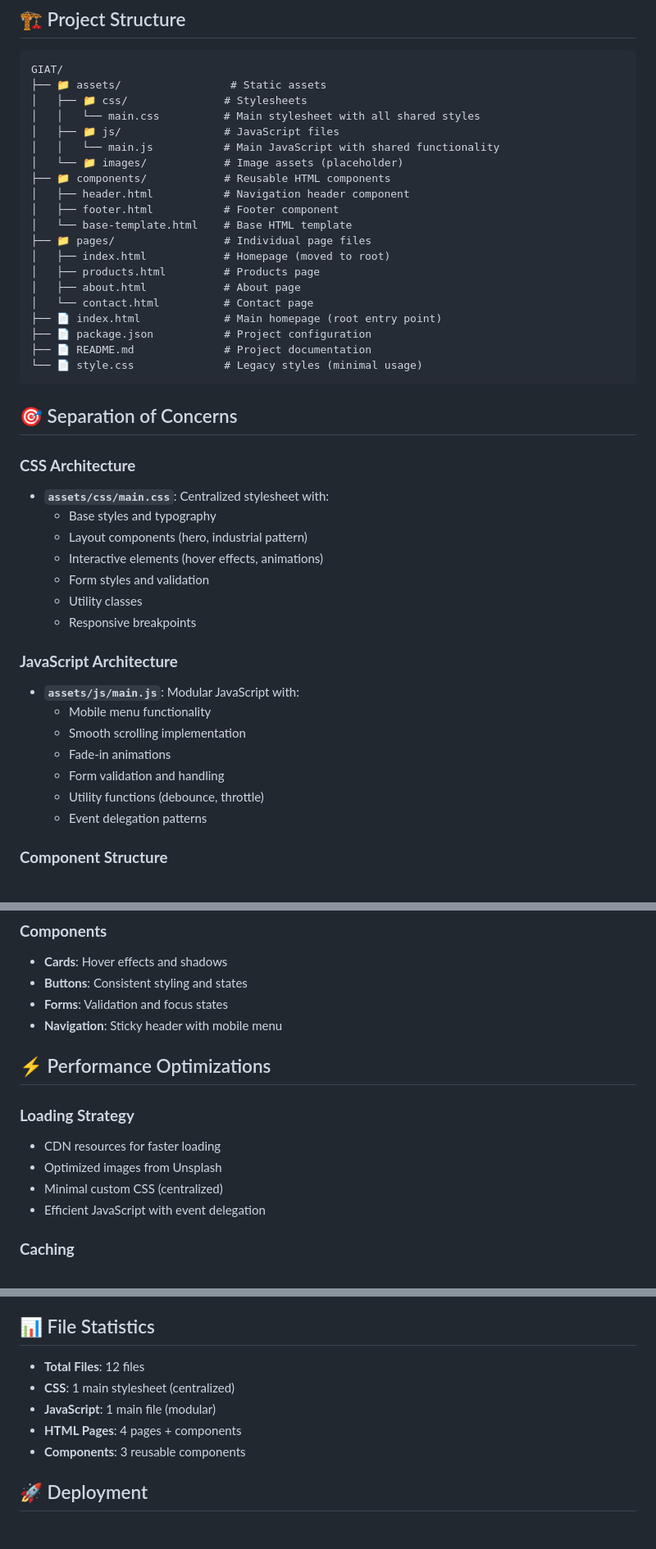
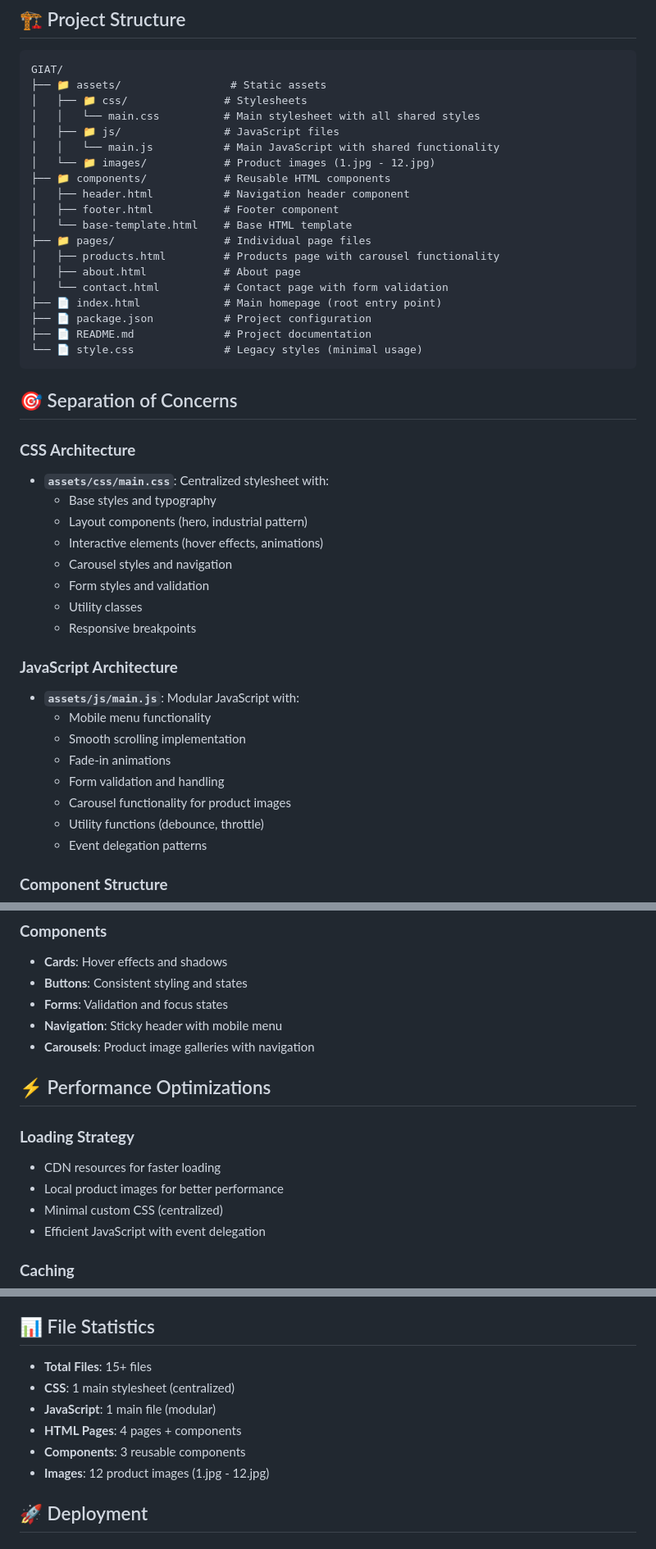
Before and after one commit to QuantumQode/GIAT, a Markdown page: README.md, 3 parts joined by grey strips. Shown: that part at 82% size. Rendered like a GitHub page.

Commit message:
Enhance README.md to reflect updates.

```diff
--- a/README.md
+++ b/README.md
@@ -9,16 +9,15 @@ GIAT/
 │   │   └── main.css          # Main stylesheet with all shared styles
 │   ├── 📁 js/                # JavaScript files
 │   │   └── main.js           # Main JavaScript with shared functionality
-│   └── 📁 images/            # Image assets (placeholder)
+│   └── 📁 images/            # Product images (1.jpg - 12.jpg)
 ├── 📁 components/            # Reusable HTML components
 │   ├── header.html           # Navigation header component
 │   ├── footer.html           # Footer component
 │   └── base-template.html    # Base HTML template
 ├── 📁 pages/                 # Individual page files
-│   ├── index.html            # Homepage (moved to root)
-│   ├── products.html         # Products page
+│   ├── products.html         # Products page with carousel functionality
 │   ├── about.html            # About page
-│   └── contact.html          # Contact page
+│   └── contact.html          # Contact page with form validation
 ├── 📄 index.html             # Main homepage (root entry point)
 ├── 📄 package.json           # Project configuration
 ├── 📄 README.md              # Project documentation
@@ -32,6 +31,7 @@ GIAT/
   - Base styles and typography
   - Layout components (hero, industrial pattern)
   - Interactive elements (hover effects, animations)
+  - Carousel styles and navigation
   - Form styles and validation
   - Utility classes
   - Responsive breakpoints
@@ -42,6 +42,7 @@ GIAT/
   - Smooth scrolling implementation
   - Fade-in animations
   - Form validation and handling
+  - Carousel functionality for product images
   - Utility functions (debounce, throttle)
   - Event delegation patterns
 
@@ -114,12 +115,13 @@ npm run serve
 - **Buttons**: Consistent styling and states
 - **Forms**: Validation and focus states
 - **Navigation**: Sticky header with mobile menu
+- **Carousels**: Product image galleries with navigation
 
 ## ⚡ Performance Optimizations
 
 ### **Loading Strategy**
 - CDN resources for faster loading
-- Optimized images from Unsplash
+- Local product images for better performance
 - Minimal custom CSS (centralized)
 - Efficient JavaScript with event delegation
 
@@ -150,11 +152,12 @@ npm run serve
 
 ## 📊 File Statistics
 
-- **Total Files**: 12 files
+- **Total Files**: 15+ files
 - **CSS**: 1 main stylesheet (centralized)
 - **JavaScript**: 1 main file (modular)
 - **HTML Pages**: 4 pages + components
 - **Components**: 3 reusable components
+- **Images**: 12 product images (1.jpg - 12.jpg)
 
 ## 🚀 Deployment
 
```
Also changed, not shown: other parts of README.md (+4 -2 lines).
